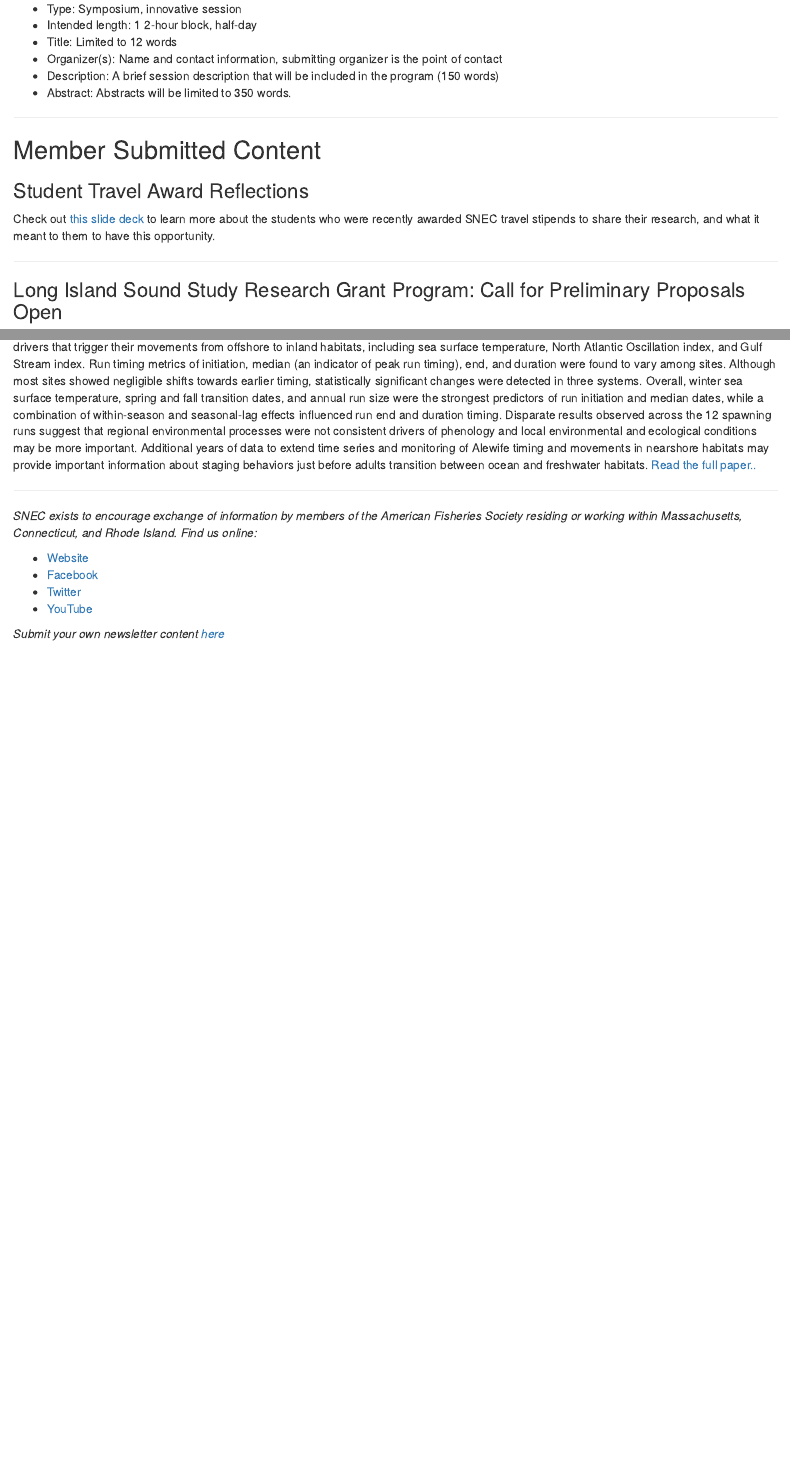
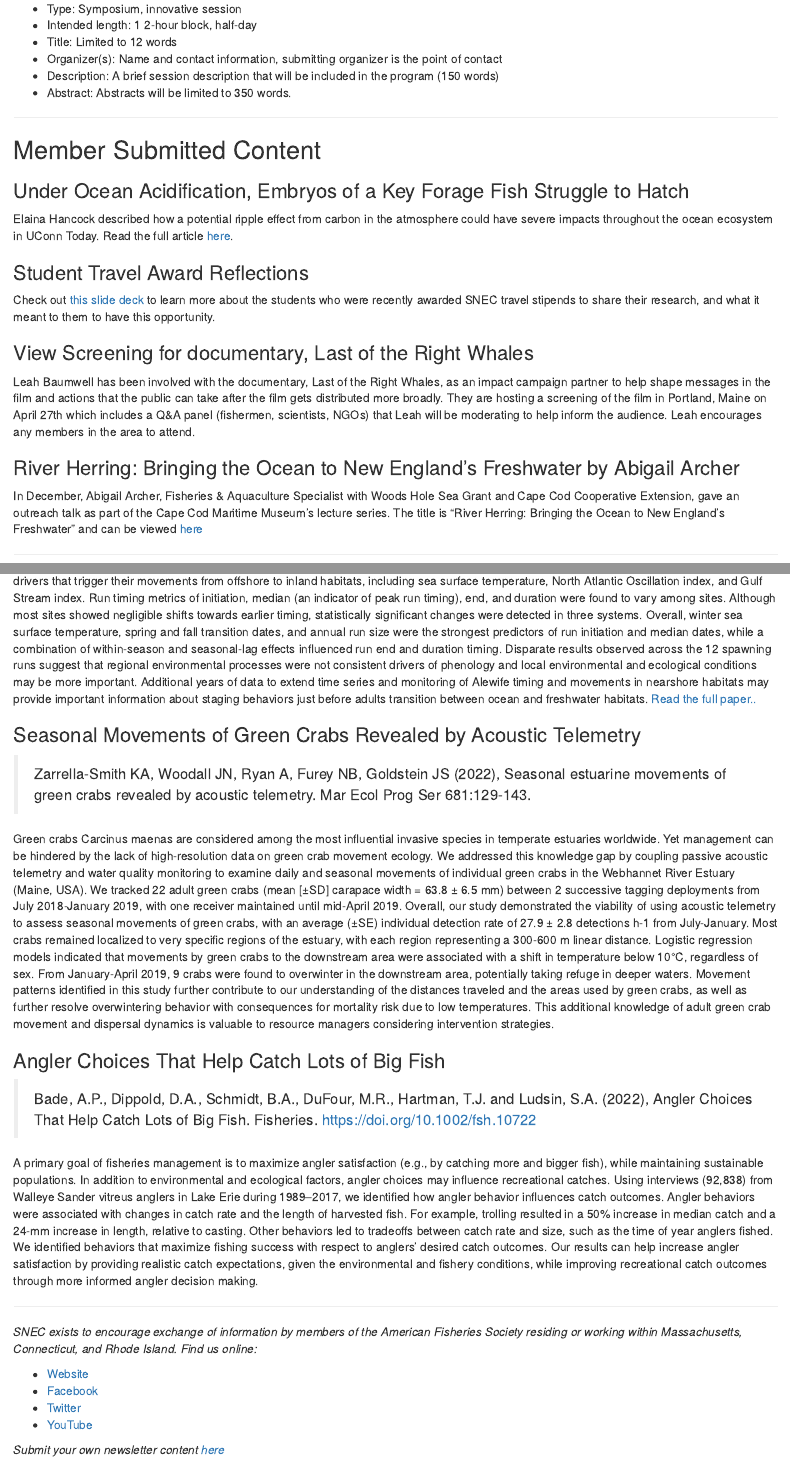
Before and after one commit to GMaynard1/SNEC_Newsletter, an R Markdown document (2022-04/2022-04.Rmd): the page in a window 1100 px wide, from 2620 px down, and a second part further down, joined at a grey line. Rendered offline with R 4.5, knitr and Pandoc, with nearby package versions; drawn as R Markdown's standard HTML page in place of the format the file asks for; some code elsewhere in the file could not run offline.

Commit message:
Added documentary Last of the Right Whales, article on ocean acidification, talk on river herring, and papers by Zarrella-Smith et al and Bade et al,

```diff
--- a/2022-04/2022-04.Rmd
+++ b/2022-04/2022-04.Rmd
@@ -97,9 +97,21 @@ Please include the following information with each submission:
 
 ## Member Submitted Content
 
+### Under Ocean Acidification, Embryos of a Key Forage Fish Struggle to Hatch
+
+Elaina Hancock described how a potential ripple effect from carbon in the atmosphere could have severe impacts throughout the ocean ecosystem in UConn Today. Read the full article [here](https://today.uconn.edu/2022/04/under-ocean-acidification-embryos-of-a-key-forage-fish-struggle-to-hatch/).
+
 ### Student Travel Award Reflections
 
 Check out [this slide deck](https://drive.google.com/file/d/1d20aFGcpXuj4YV1_xJo89PdbjAPP7fkz/view?usp=sharing) to learn more about the students who were recently awarded SNEC travel stipends to share their research, and what it meant to them to have this opportunity.
+
+### View Screening for documentary, Last of the Right Whales
+
+Leah Baumwell has been involved with the documentary, Last of the Right Whales, as an impact campaign partner to help shape messages in the film and actions that the public can take after the film gets distributed more broadly. They are hosting a screening of the film in Portland, Maine on April 27th which includes a Q&A panel (fishermen, scientists, NGOs) that Leah will be moderating to help inform the audience. Leah encourages any members in the area to attend.
+
+### River Herring: Bringing the Ocean to New England's Freshwater by Abigail Archer
+
+In December, Abigail Archer, Fisheries & Aquaculture Specialist with Woods Hole Sea Grant and Cape Cod Cooperative Extension, gave an outreach talk as part of the Cape Cod Maritime Museum's lecture series. The title is "River Herring: Bringing the Ocean to New England's Freshwater" and can be viewed [here](https://www.facebook.com/watch/live/?ref=watch_permalink&v=1058508541617377)
 
 ----------
 
@@ -136,3 +149,14 @@ The timing of biological events in plants and animals, such as migration and rep
+### Seasonal Movements of Green Crabs Revealed by Acoustic Telemetry
+
+> Zarrella-Smith KA, Woodall JN, Ryan A, Furey NB, Goldstein JS (2022), Seasonal estuarine movements of green crabs revealed by acoustic telemetry. Mar Ecol Prog Ser 681:129-143.
+
+Green crabs Carcinus maenas are considered among the most influential invasive species in temperate estuaries worldwide. Yet management can be hindered by the lack of high-resolution data on green crab movement ecology. We addressed this knowledge gap by coupling passive acoustic telemetry and water quality monitoring to examine daily and seasonal movements of individual green crabs in the Webhannet River Estuary (Maine, USA). We tracked 22 adult green crabs (mean [±SD] carapace width = 63.8 ± 6.5 mm) between 2 successive tagging deployments from July 2018-January 2019, with one receiver maintained until mid-April 2019. Overall, our study demonstrated the viability of using acoustic telemetry to assess seasonal movements of green crabs, with an average (±SE) individual detection rate of 27.9 ± 2.8 detections h-1 from July-January. Most crabs remained localized to very specific regions of the estuary, with each region representing a 300-600 m linear distance. Logistic regression models indicated that movements by green crabs to the downstream area were associated with a shift in temperature below 10°C, regardless of sex. From January-April 2019, 9 crabs were found to overwinter in the downstream area, potentially taking refuge in deeper waters. Movement patterns identified in this study further contribute to our understanding of the distances traveled and the areas used by green crabs, as well as further resolve overwintering behavior with consequences for mortality risk due to low temperatures. This additional knowledge of adult green crab movement and dispersal dynamics is valuable to resource managers considering intervention strategies.
+
+### Angler Choices That Help Catch Lots of Big Fish
+
+> Bade, A.P., Dippold, D.A., Schmidt, B.A., DuFour, M.R., Hartman, T.J. and Ludsin, S.A. (2022), Angler Choices That Help Catch Lots of Big Fish. Fisheries. https://doi.org/10.1002/fsh.10722
+
+A primary goal of fisheries management is to maximize angler satisfaction (e.g., by catching more and bigger fish), while maintaining sustainable populations. In addition to environmental and ecological factors, angler choices may influence recreational catches. Using interviews (92,838) from Walleye Sander vitreus anglers in Lake Erie during 1989–2017, we identified how angler behavior influences catch outcomes. Angler behaviors were associated with changes in catch rate and the length of harvested fish. For example, trolling resulted in a 50% increase in median catch and a 24-mm increase in length, relative to casting. Other behaviors led to tradeoffs between catch rate and size, such as the time of year anglers fished. We identified behaviors that maximize fishing success with respect to anglers’ desired catch outcomes. Our results can help increase angler satisfaction by providing realistic catch expectations, given the environmental and fishery conditions, while improving recreational catch outcomes through more informed angler decision making.
 
 -----
 
```
Also changed, not shown: 2022-04/2022-04.Rmd (3 more changed lines).
